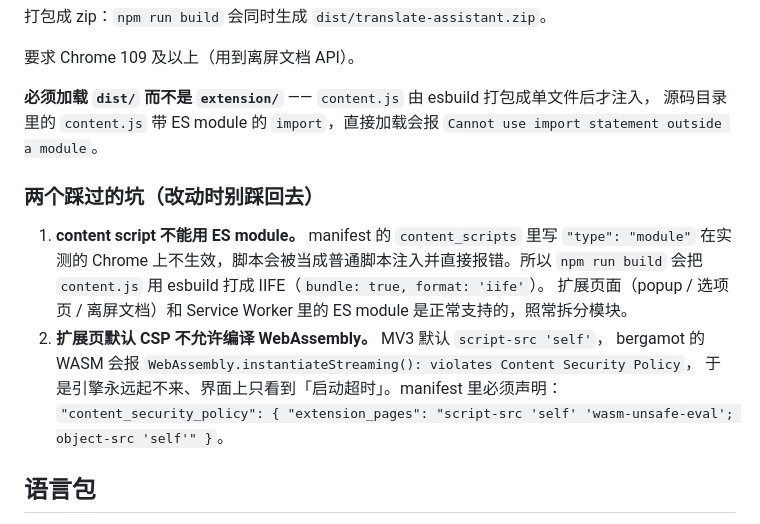
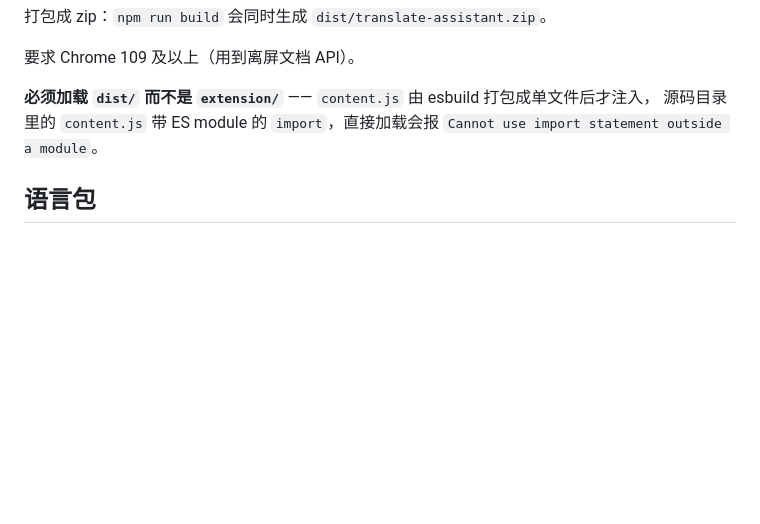
Before and after one commit to DreamOfXM/translate-assistant, a Markdown page: README.md, the part around the change. GitHub-like rendering; blank space fills up the shorter version.

```diff
--- a/README.md
+++ b/README.md
@@ -86,18 +86,6 @@ npm run build
 源码目录里的 `content.js` 带 ES module 的 `import`，直接加载会报
 `Cannot use import statement outside a module`。
 
-### 两个踩过的坑（改动时别踩回去）
-
-1. **content script 不能用 ES module。** manifest 的 `content_scripts` 里写 `"type": "module"`
-   在实测的 Chrome 上不生效，脚本会被当成普通脚本注入并直接报错。所以 `npm run build`
-   会把 `content.js` 用 esbuild 打成 IIFE（`bundle: true, format: 'iife'`）。
-   扩展页面（popup / 选项页 / 离屏文档）和 Service Worker 里的 ES module 是正常支持的，照常拆分模块。
-2. **扩展页默认 CSP 不允许编译 WebAssembly。** MV3 默认 `script-src 'self'`，
-   bergamot 的 WASM 会报
-   `WebAssembly.instantiateStreaming(): violates Content Security Policy`，
-   于是引擎永远起不来、界面上只看到「启动超时」。manifest 里必须声明：
-   `"content_security_policy": { "extension_pages": "script-src 'self' 'wasm-unsafe-eval'; object-src 'self'" }`。
-
 ## 语言包
 
 语言包来自 Mozilla 的公开模型目录（116 个方向），许可证 **MPL-2.0**，
```
Also changed, not shown: README.en.md (+0 -5 lines).
